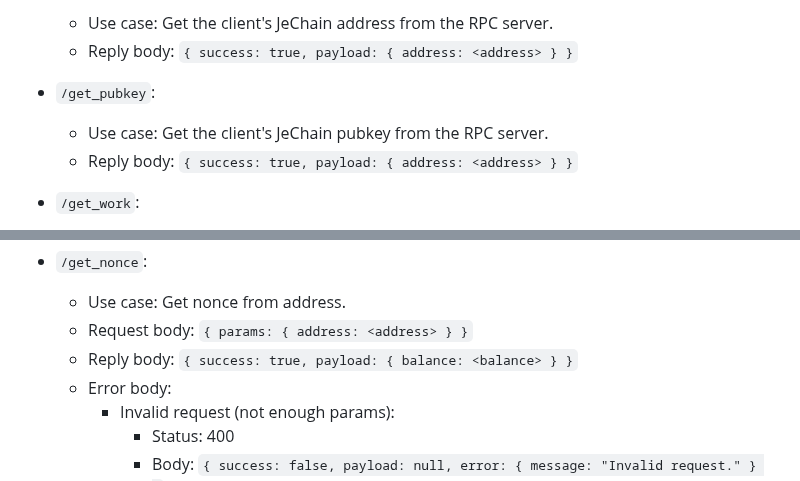
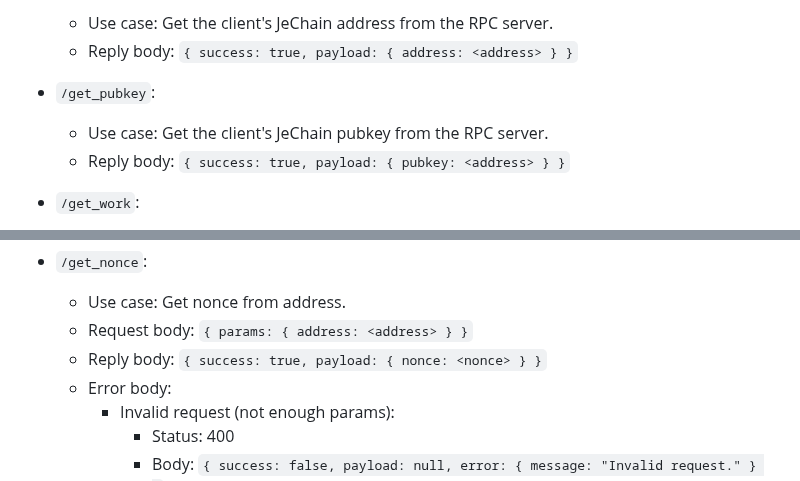
Before and after one commit to nguyenphuminh/JeChain, a Markdown page: JSON-RPC.md, 2 parts joined by grey strips. Rendered like a GitHub page.

Commit message:
Update JSON-RPC.md
Update RPC docs

```diff
--- a/JSON-RPC.md
+++ b/JSON-RPC.md
@@ -19,7 +19,7 @@ JSON-RPC APIs are APIs provided by running a JeChain RPC server. They can be use
 
 * `/get_pubkey`:
     * Use case: Get the client's JeChain pubkey from the RPC server.
-    * Reply body: `{ success: true, payload: { address: <address> } }`
+    * Reply body: `{ success: true, payload: { pubkey: <address> } }`
 
 * `/get_work`:
     * Use case: Get hash and nonce from the latest block.
@@ -91,7 +91,7 @@ JSON-RPC APIs are APIs provided by running a JeChain RPC server. They can be use
 * `/get_nonce`:
     * Use case: Get nonce from address.
     * Request body: `{ params: { address: <address> } }`
-    * Reply body: `{ success: true, payload: { balance: <balance> } }`
+    * Reply body: `{ success: true, payload: { nonce: <nonce> } }`
     * Error body:
         * Invalid request (not enough params):
             * Status: 400
```
